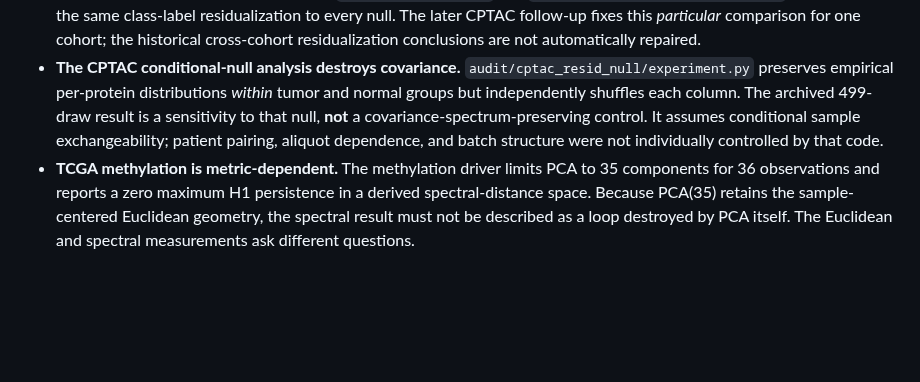
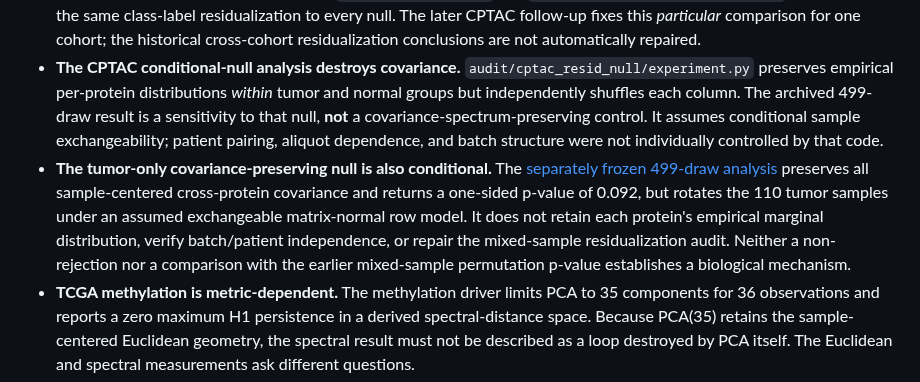
Before and after one commit to smaniches/pca-topology-crossdomain-replication, a Markdown page: docs/LIMITATIONS.md, the part around the change. Rendered like a GitHub page; blank space fills up the shorter version.

Commit message:
research docs: link fully executed covariance-preserving result with explicit limited inference

```diff
--- a/docs/LIMITATIONS.md
+++ b/docs/LIMITATIONS.md
@@ -17,6 +17,7 @@ This is a research reproduction repository. A passing command is evidence that t
 - **Class-conditioned residualization contaminates the historical AUC evaluation.** `confound_audit_common.residualize_class_mean` uses each sample's observed tumor/normal label to center its data before `cv_auc` splits the samples. Therefore the reported cross-validated area under the receiver operating characteristic curve (AUC) on these residuals is not a held-out predictive evaluation. `auc_collapse_permutation_test` permutes labels while leaving the label-dependent features fixed, so those p-values cannot be interpreted as valid class-label permutation inference. The GSE146889 clean-lineage reconciliation already withholds the corresponding invalid significance interpretation. Do not cite old residualized AUC values as evidence that prediction has been removed.
 - **The historical residualized null comparison is not transform-matched.** `residualization_control` computes the observed residualized PCA statistic, but `gaussian_null_maxh1` and `permutation_null_maxh1_pca_refit` do not reapply the same class-label residualization to every null. The later CPTAC follow-up fixes this *particular* comparison for one cohort; the historical cross-cohort residualization conclusions are not automatically repaired.
 - **The CPTAC conditional-null analysis destroys covariance.** `audit/cptac_resid_null/experiment.py` preserves empirical per-protein distributions *within* tumor and normal groups but independently shuffles each column. The archived 499-draw result is a sensitivity to that null, **not** a covariance-spectrum-preserving control. It assumes conditional sample exchangeability; patient pairing, aliquot dependence, and batch structure were not individually controlled by that code.
+- **The tumor-only covariance-preserving null is also conditional.** The [separately frozen 499-draw analysis](../results/cptac_tumor_covariance_null_20261009/REPORT.md) preserves all sample-centered cross-protein covariance and returns a one-sided p-value of 0.092, but rotates the 110 tumor samples under an assumed exchangeable matrix-normal row model. It does not retain each protein's empirical marginal distribution, verify batch/patient independence, or repair the mixed-sample residualization audit. Neither a non-rejection nor a comparison with the earlier mixed-sample permutation p-value establishes a biological mechanism.
 - **TCGA methylation is metric-dependent.** The methylation driver limits PCA to 35 components for 36 observations and reports a zero maximum H1 persistence in a derived spectral-distance space. Because PCA(35) retains the sample-centered Euclidean geometry, the spectral result must not be described as a loop destroyed by PCA itself. The Euclidean and spectral measurements ask different questions.
 - **Multiple testing and pilot status matter.** `prereg/PREREGISTRATION.md` distinguishes the exploratory GSE81089 pilot from later cohorts. Its family of Benjamini–Hochberg (BH) false discovery rate (FDR) comparisons is not interchangeable with post-hoc nulls or newly developed sensitivity tests. The 499-draw CPTAC follow-up is not an additional preregistered confirmation.
 
```
